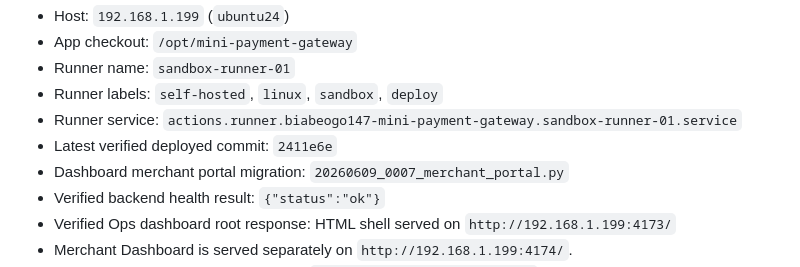
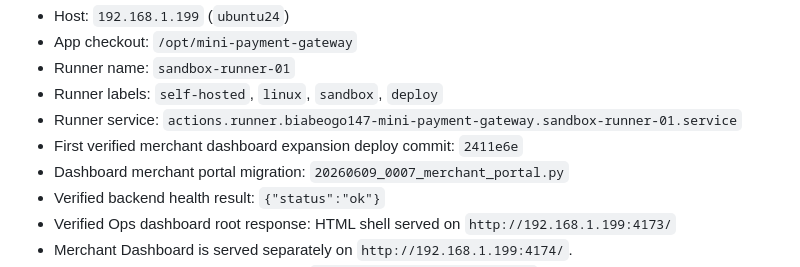
Before and after one commit to biabeogo147/mini-payment-gateway, a Markdown page: docs/infrastructure/sandbox-deployment.md, the part around the change. Rendered like a GitHub page.

Commit message:
Make sandbox deployment docs revision-stable

```diff
--- a/docs/infrastructure/sandbox-deployment.md
+++ b/docs/infrastructure/sandbox-deployment.md
@@ -33,7 +33,7 @@ Known-good deployment context for the phase 10 rollout:
 - Runner labels: `self-hosted`, `linux`, `sandbox`, `deploy`
 - Runner service:
   `actions.runner.biabeogo147-mini-payment-gateway.sandbox-runner-01.service`
-- Latest verified deployed commit: `2411e6e`
+- First verified merchant dashboard expansion deploy commit: `2411e6e`
 - Dashboard merchant portal migration: `20260609_0007_merchant_portal.py`
 - Verified backend health result: `{"status":"ok"}`
 - Verified Ops dashboard root response: HTML shell served on
```
